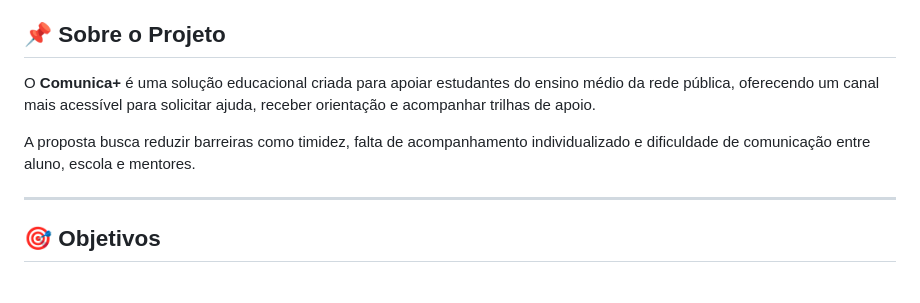
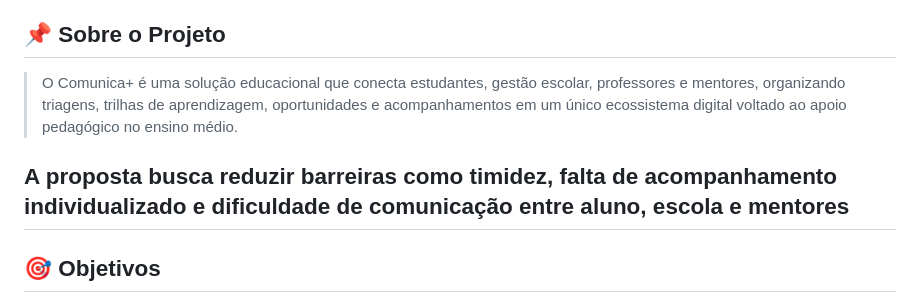
Before and after one commit to GrupoLmd/comunica-plus, a Markdown page: README.md, the part around one of its changes. Rendered like a GitHub page.

```diff
--- a/README.md
+++ b/README.md
@@ -4,9 +5,8 @@
 ## 📌 Sobre o Projeto
 
-O **Comunica+** é uma solução educacional criada para apoiar estudantes do ensino médio da rede pública, oferecendo um canal mais acessível para solicitar ajuda, receber orientação e acompanhar trilhas de apoio.
+> O Comunica+ é uma solução educacional que conecta estudantes, gestão escolar, professores e mentores, organizando triagens, trilhas de aprendizagem, oportunidades e acompanhamentos em um único ecossistema digital voltado ao apoio pedagógico no ensino médio.
 
-A proposta busca reduzir barreiras como timidez, falta de acompanhamento individualizado e dificuldade de comunicação entre aluno, escola e mentores.
-
+A proposta busca reduzir barreiras como timidez, falta de acompanhamento individualizado e dificuldade de comunicação entre aluno, escola e mentores
 ---
 
 ## 🎯 Objetivos
```
Also changed, not shown: other parts of README.md (+64 -4 lines).
